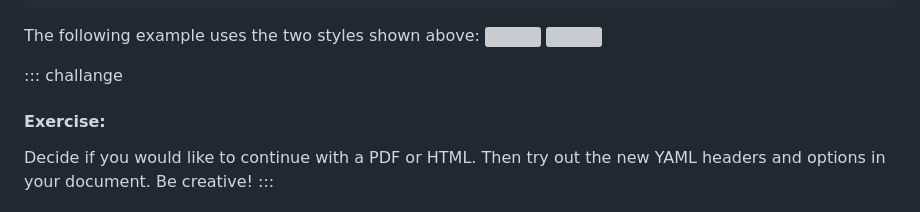
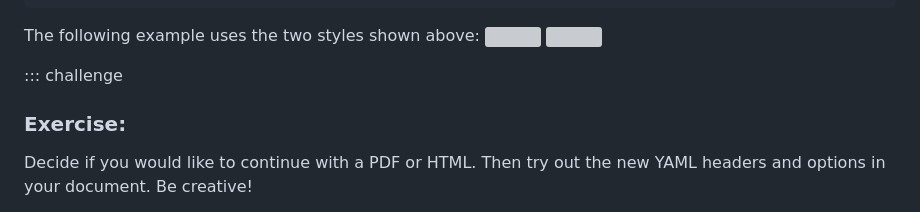
Before and after one commit to HERMES-DKZ/quarto-publishing, a Markdown page: episodes/06pdfandhtml.md, the part around one of its changes. Rendered like a GitHub page; grey boxes are pictures that could not be loaded.

```diff
--- a/episodes/06pdfandhtml.md
+++ b/episodes/06pdfandhtml.md
@@ -105,7 +105,8 @@ The following example uses the two styles shown above:
 ![](https://pad.zdv.net/uploads/94c9e100-1544-4f23-ab14-c3a8fca8fa75.png)
 ![](https://pad.zdv.net/uploads/98065ef7-da80-4397-b997-5a6c00c84afa.png)
 
-::: challange
-#### Exercise:
+::: challenge
+### Exercise:
 Decide if you would like to continue with a PDF or HTML. Then try out the new YAML headers and options in your document. Be creative!
+
 :::
```
Also changed, not shown: other parts of episodes/06pdfandhtml.md (+4 -4 lines).
